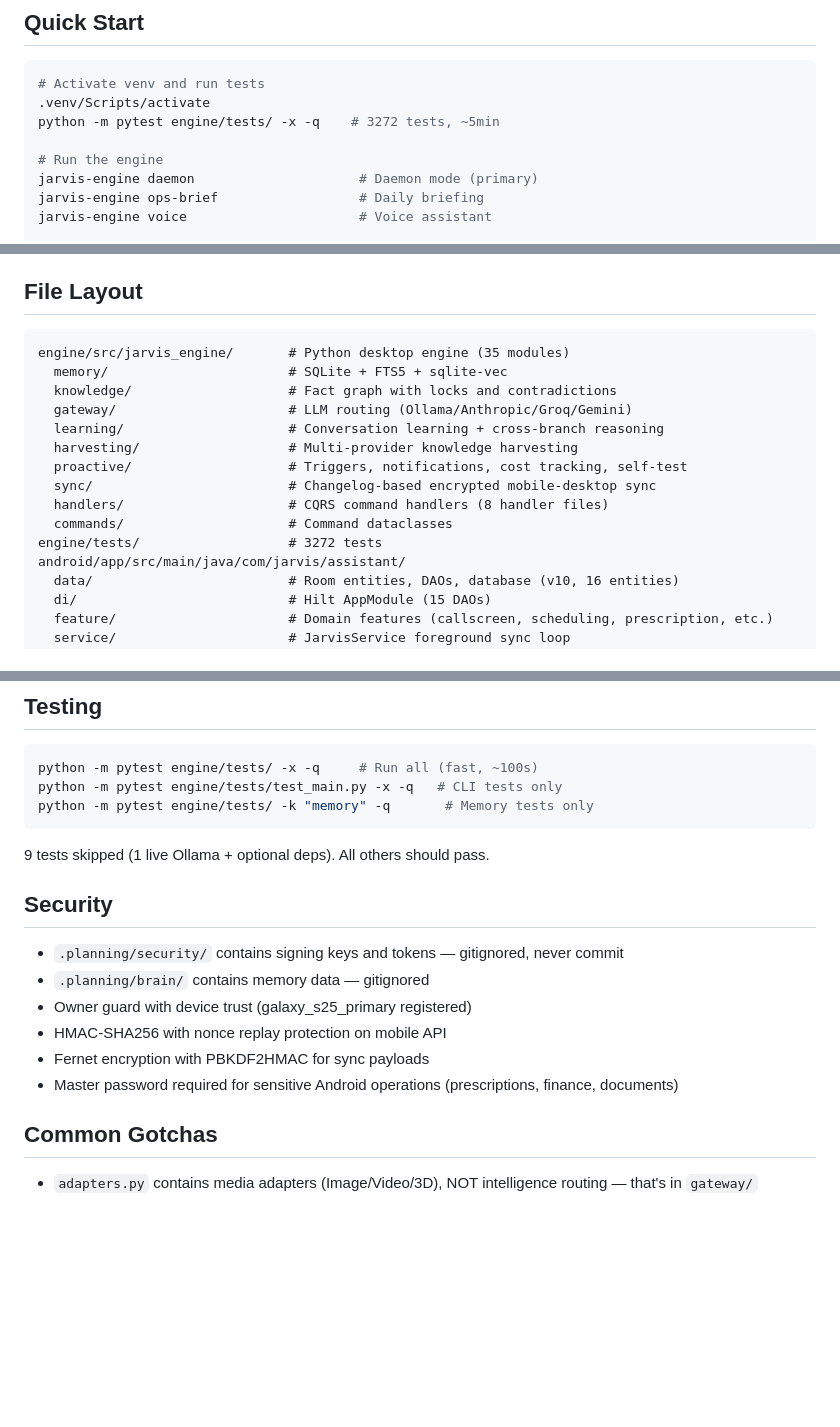
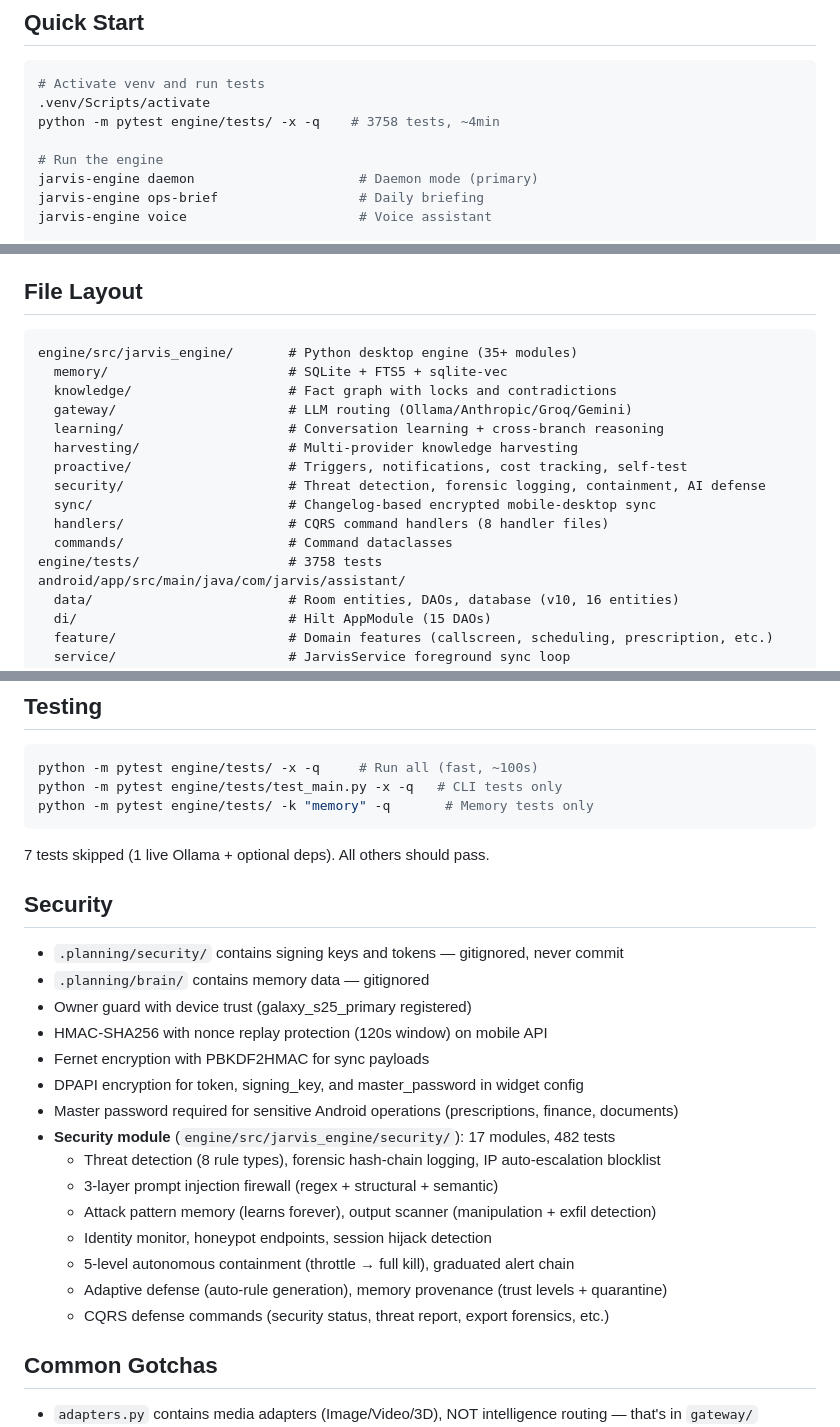
Before and after one commit to Sharks820/jarvis-memory-repo, a Markdown page: CLAUDE.md, 3 parts joined by grey strips. Drawn GitHub-style; blank space fills up the shorter version.

Commit message:
chore: update CLAUDE.md test counts (3272 -> 3758) and security architecture
Co-Authored-By: Claude Opus 4.6 <noreply@anthropic.com>

````diff
--- a/CLAUDE.md
+++ b/CLAUDE.md
@@ -13,7 +13,7 @@ Both milestones are complete: v1.0 Desktop Engine (phases 1-9) and v2.0 Android
 ```bash
 # Activate venv and run tests
 .venv/Scripts/activate
-python -m pytest engine/tests/ -x -q    # 3272 tests, ~5min
+python -m pytest engine/tests/ -x -q    # 3758 tests, ~4min
 
 # Run the engine
 jarvis-engine daemon                     # Daemon mode (primary)
@@ -57,17 +57,18 @@ powershell scripts/start-jarvis-services.ps1
 ## File Layout
 
 ```
-engine/src/jarvis_engine/       # Python desktop engine (35 modules)
+engine/src/jarvis_engine/       # Python desktop engine (35+ modules)
   memory/                       # SQLite + FTS5 + sqlite-vec
   knowledge/                    # Fact graph with locks and contradictions
   gateway/                      # LLM routing (Ollama/Anthropic/Groq/Gemini)
   learning/                     # Conversation learning + cross-branch reasoning
   harvesting/                   # Multi-provider knowledge harvesting
   proactive/                    # Triggers, notifications, cost tracking, self-test
+  security/                     # Threat detection, forensic logging, containment, AI defense
   sync/                         # Changelog-based encrypted mobile-desktop sync
   handlers/                     # CQRS command handlers (8 handler files)
   commands/                     # Command dataclasses
-engine/tests/                   # 3272 tests
+engine/tests/                   # 3758 tests
 android/app/src/main/java/com/jarvis/assistant/
   data/                         # Room entities, DAOs, database (v10, 16 entities)
   di/                           # Hilt AppModule (15 DAOs)
@@ -87,16 +88,25 @@ python -m pytest engine/tests/test_main.py -x -q   # CLI tests only
 python -m pytest engine/tests/ -k "memory" -q       # Memory tests only
 ```
 
-9 tests skipped (1 live Ollama + optional deps). All others should pass.
+7 tests skipped (1 live Ollama + optional deps). All others should pass.
 
 ## Security
 
 - `.planning/security/` contains signing keys and tokens — gitignored, never commit
 - `.planning/brain/` contains memory data — gitignored
 - Owner guard with device trust (galaxy_s25_primary registered)
-- HMAC-SHA256 with nonce replay protection on mobile API
+- HMAC-SHA256 with nonce replay protection (120s window) on mobile API
 - Fernet encryption with PBKDF2HMAC for sync payloads
+- DPAPI encryption for token, signing_key, and master_password in widget config
 - Master password required for sensitive Android operations (prescriptions, finance, documents)
+- **Security module** (`engine/src/jarvis_engine/security/`): 17 modules, 482 tests
+  - Threat detection (8 rule types), forensic hash-chain logging, IP auto-escalation blocklist
+  - 3-layer prompt injection firewall (regex + structural + semantic)
+  - Attack pattern memory (learns forever), output scanner (manipulation + exfil detection)
+  - Identity monitor, honeypot endpoints, session hijack detection
+  - 5-level autonomous containment (throttle → full kill), graduated alert chain
+  - Adaptive defense (auto-rule generation), memory provenance (trust levels + quarantine)
+  - CQRS defense commands (security status, threat report, export forensics, etc.)
 
 ## Common Gotchas
 
````
